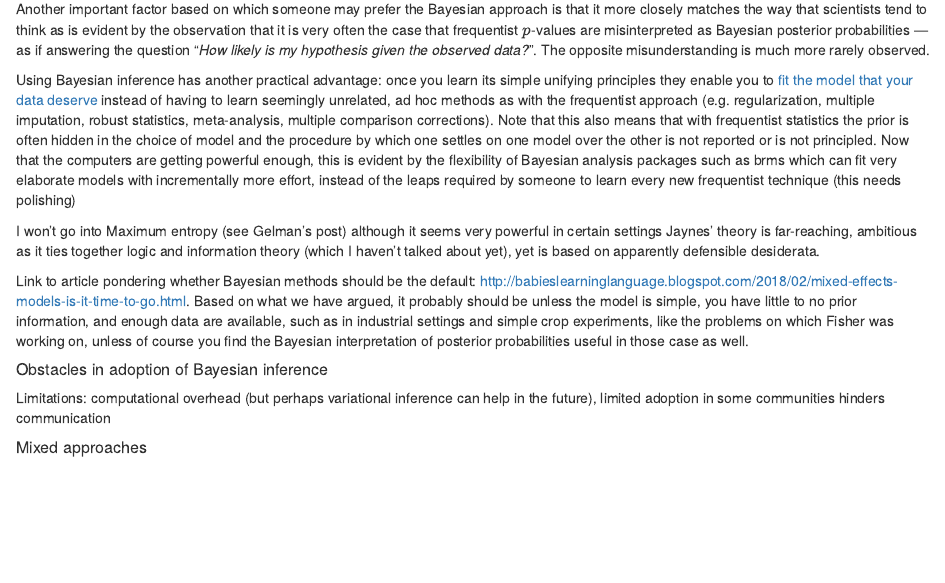
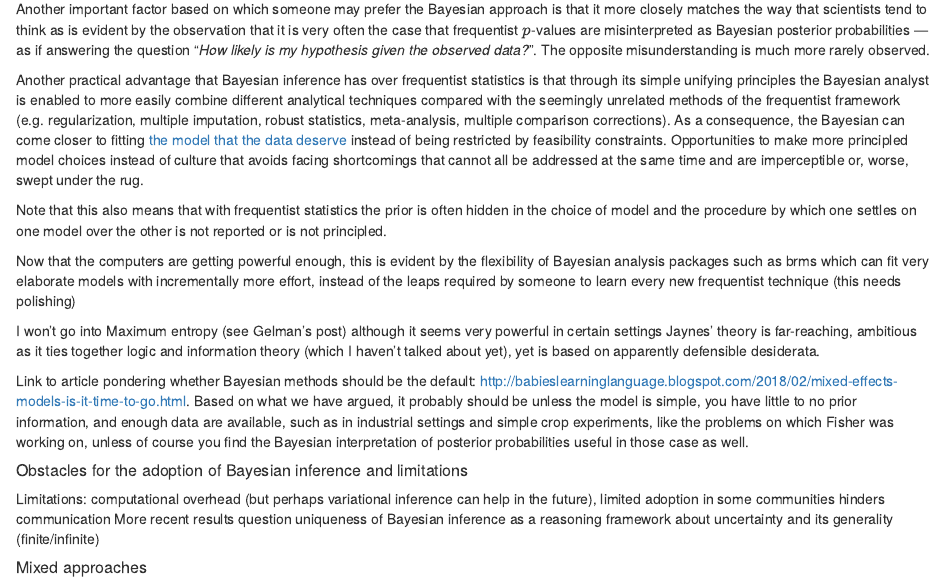
Before and after one commit to neurathsboat/posts-probability-theory, an R Markdown document (src/probability-theory.Rmd): the page in a window 1100 px wide, from 3180 px down. Rendered offline with R 4.5, knitr and Pandoc, with nearby package versions.

Commit message:
Attempt to clarify principled model choices

```diff
--- a/src/probability-theory.Rmd
+++ b/src/probability-theory.Rmd
@@ -325,14 +325,26 @@ as Bayesian posterior probabilities
 "*How likely is my hypothesis given the observed data?*".
 The opposite misunderstanding is much more rarely observed.
 
-Using Bayesian inference has another practical advantage:
-once you learn its simple unifying principles
-they enable you to
-[fit the model that your data deserve](https://betanalpha.github.io/assets/case_studies/modeling_and_inference.html)
-instead of having to learn seemingly unrelated, ad hoc methods
-as with the frequentist approach (e.g. regularization, multiple imputation,
-robust statistics, meta-analysis, multiple comparison corrections).
-Note that this also means that with frequentist statistics the prior is often hidden in the choice of model and the procedure by which one settles on one model over the other is not reported or is not principled. Now that the computers are getting powerful enough, this is evident by the flexibility of Bayesian analysis packages such as brms which can fit very elaborate models with incrementally more effort, instead of the leaps required by someone to learn every new frequentist technique (this needs polishing)
+Another practical advantage that Bayesian inference has
+over frequentist statistics is that through its simple unifying principles
+the Bayesian analyst is enabled to
+more easily combine different analytical techniques
+compared with the seemingly unrelated methods
+of the frequentist framework
+(e.g. regularization, multiple imputation, robust statistics, meta-analysis,
+multiple comparison corrections).
+As a consequence, the Bayesian can come closer to fitting
+[the model that the data deserve](https://betanalpha.github.io/assets/case_studies/modeling_and_inference.html)
+instead of being restricted by feasibility constraints.
+Opportunities to make more principled model choices
+instead of culture that avoids facing shortcomings that
+cannot all be addressed at the same time
+and are imperceptible or, worse, swept under the rug.
+
+
+Note that this also means that with frequentist statistics the prior is often hidden in the choice of model and the procedure by which one settles on one model over the other is not reported or is not principled.
+
+Now that the computers are getting powerful enough, this is evident by the flexibility of Bayesian analysis packages such as brms which can fit very elaborate models with incrementally more effort, instead of the leaps required by someone to learn every new frequentist technique (this needs polishing)
 
 I won't go into Maximum entropy (see Gelman's post) although it seems very powerful in certain settings
 Jaynes' theory is far-reaching, ambitious as it ties together logic and information theory (which I haven't talked about yet), yet is based on apparently defensible desiderata.
@@ -341,9 +353,10 @@ Link to article pondering whether Bayesian methods should be the default:
 http://babieslearninglanguage.blogspot.com/2018/02/mixed-effects-models-is-it-time-to-go.html.
 Based on what we have argued, it probably should be unless the model is simple, you have little to no prior information, and enough data are available, such as in industrial settings and simple crop experiments, like the problems on which Fisher was working on, unless of course you find the Bayesian interpretation of posterior probabilities useful in those case as well.
 
-##### Obstacles in adoption of Bayesian inference
+##### Obstacles for the adoption of Bayesian inference and limitations
 
 Limitations: computational overhead (but perhaps variational inference can help in the future), limited adoption in some communities hinders communication
+More recent results question uniqueness of Bayesian inference as a reasoning framework about uncertainty and its generality (finite/infinite)
 
 ##### Mixed approaches
 
```
